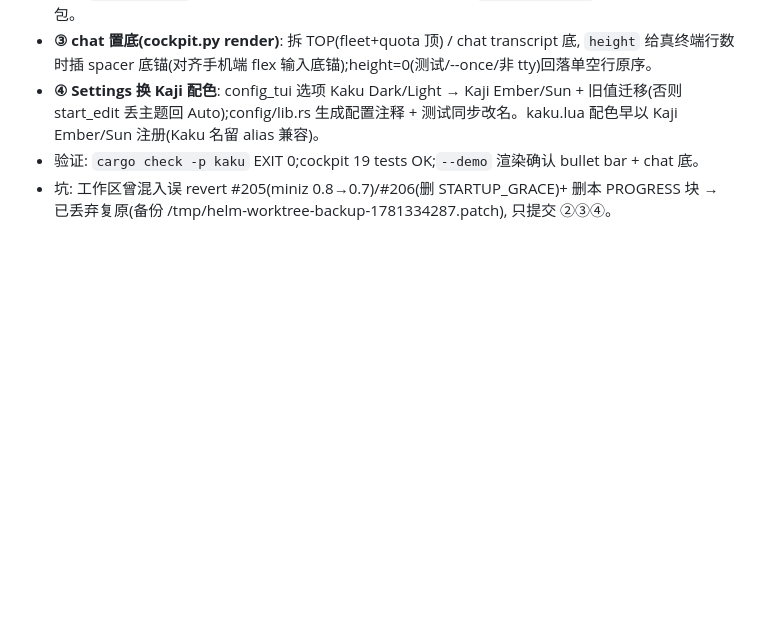
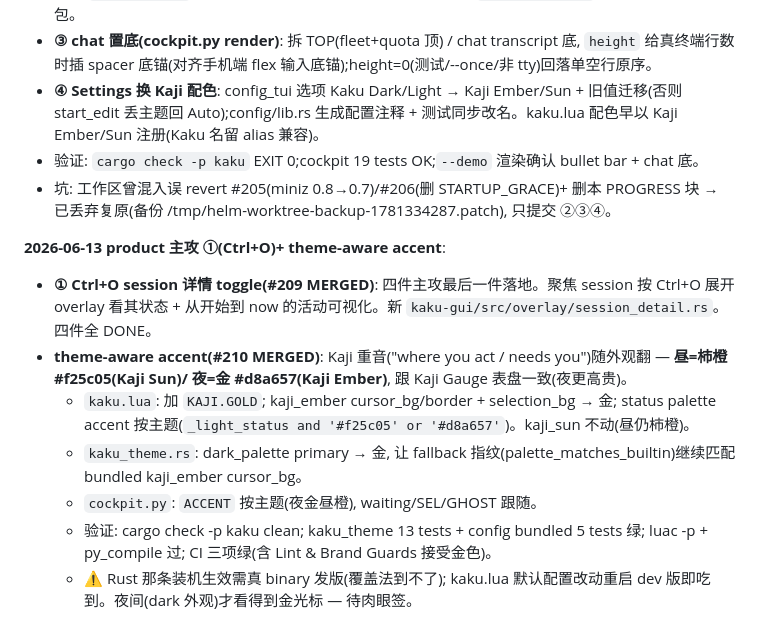
Before and after one commit to interesting-vibe-coding/helm, a Markdown page: docs/PROGRESS.md, the part around the change. GitHub-like rendering; blank space fills up the shorter version.

Commit message:
docs(progress): record Ctrl+O overlay (#209) + theme-aware accent (#210) (#211)

```diff
--- a/docs/PROGRESS.md
+++ b/docs/PROGRESS.md
@@ -236,3 +236,12 @@ fleet + 共享 memory/skills**.
 - **④ Settings 换 Kaji 配色**: config_tui 选项 Kaku Dark/Light → Kaji Ember/Sun + 旧值迁移(否则 start_edit 丢主题回 Auto);config/lib.rs 生成配置注释 + 测试同步改名。kaku.lua 配色早以 Kaji Ember/Sun 注册(Kaku 名留 alias 兼容)。
 - 验证: `cargo check -p kaku` EXIT 0;cockpit 19 tests OK;`--demo` 渲染确认 bullet bar + chat 底。
 - 坑: 工作区曾混入误 revert #205(miniz 0.8→0.7)/#206(删 STARTUP_GRACE)+ 删本 PROGRESS 块 → 已丢弃复原(备份 /tmp/helm-worktree-backup-1781334287.patch), 只提交 ②③④。
+
+**2026-06-13 product 主攻 ①(Ctrl+O)+ theme-aware accent**:
+- **① Ctrl+O session 详情 toggle(#209 MERGED)**: 四件主攻最后一件落地。聚焦 session 按 Ctrl+O 展开 overlay 看其状态 + 从开始到 now 的活动可视化。新 `kaku-gui/src/overlay/session_detail.rs`。四件全 DONE。
+- **theme-aware accent(#210 MERGED)**: Kaji 重音("where you act / needs you")随外观翻 — **昼=柿橙 #f25c05(Kaji Sun)/ 夜=金 #d8a657(Kaji Ember)**, 跟 Kaji Gauge 表盘一致(夜更高贵)。
+  - `kaku.lua`: 加 `KAJI.GOLD`; kaji_ember cursor_bg/border + selection_bg → 金; status palette accent 按主题(`_light_status and '#f25c05' or '#d8a657'`)。kaji_sun 不动(昼仍柿橙)。
+  - `kaku_theme.rs`: dark_palette primary → 金, 让 fallback 指纹(palette_matches_builtin)继续匹配 bundled kaji_ember cursor_bg。
+  - `cockpit.py`: `ACCENT` 按主题(夜金昼橙), waiting/SEL/GHOST 跟随。
+  - 验证: cargo check -p kaku clean; kaku_theme 13 tests + config bundled 5 tests 绿; luac -p + py_compile 过; CI 三项绿(含 Lint & Brand Guards 接受金色)。
+  - ⚠️ Rust 那条装机生效需真 binary 发版(覆盖法到不了); kaku.lua 默认配置改动重启 dev 版即吃到。夜间(dark 外观)才看得到金光标 — 待肉眼签。
```
